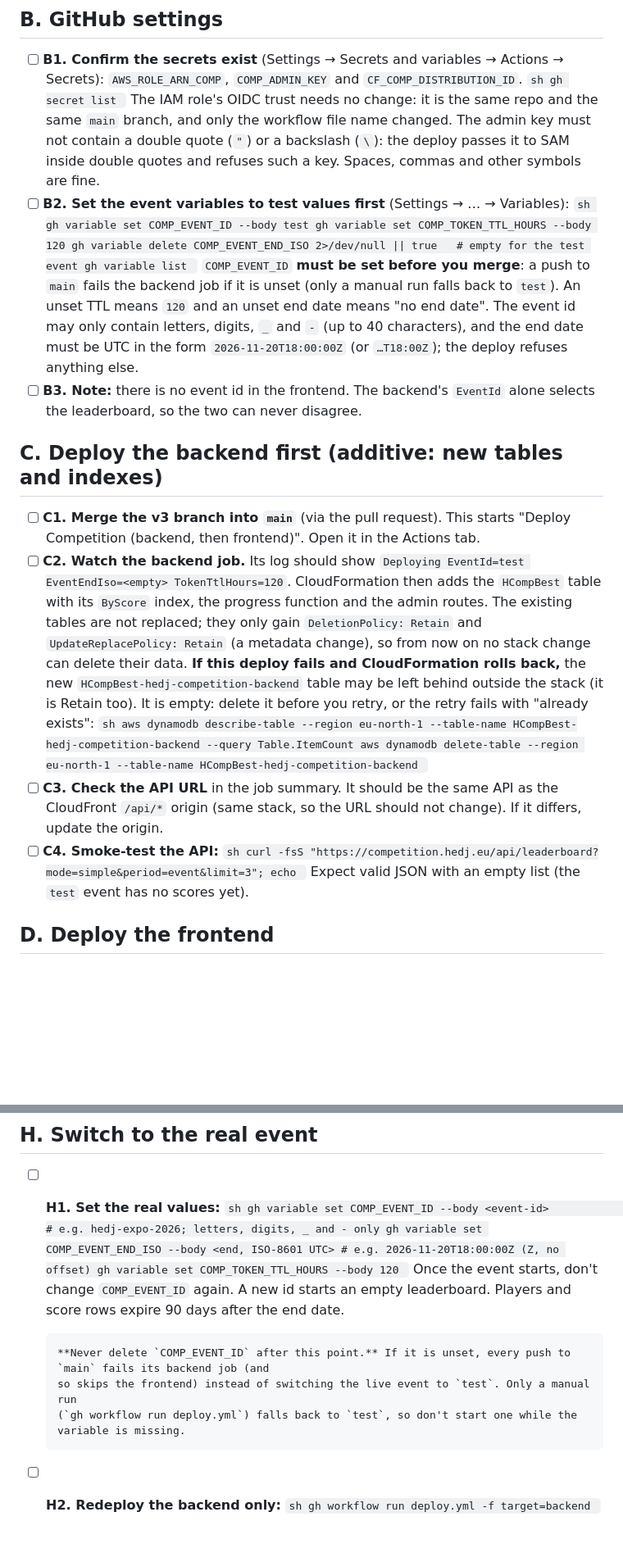
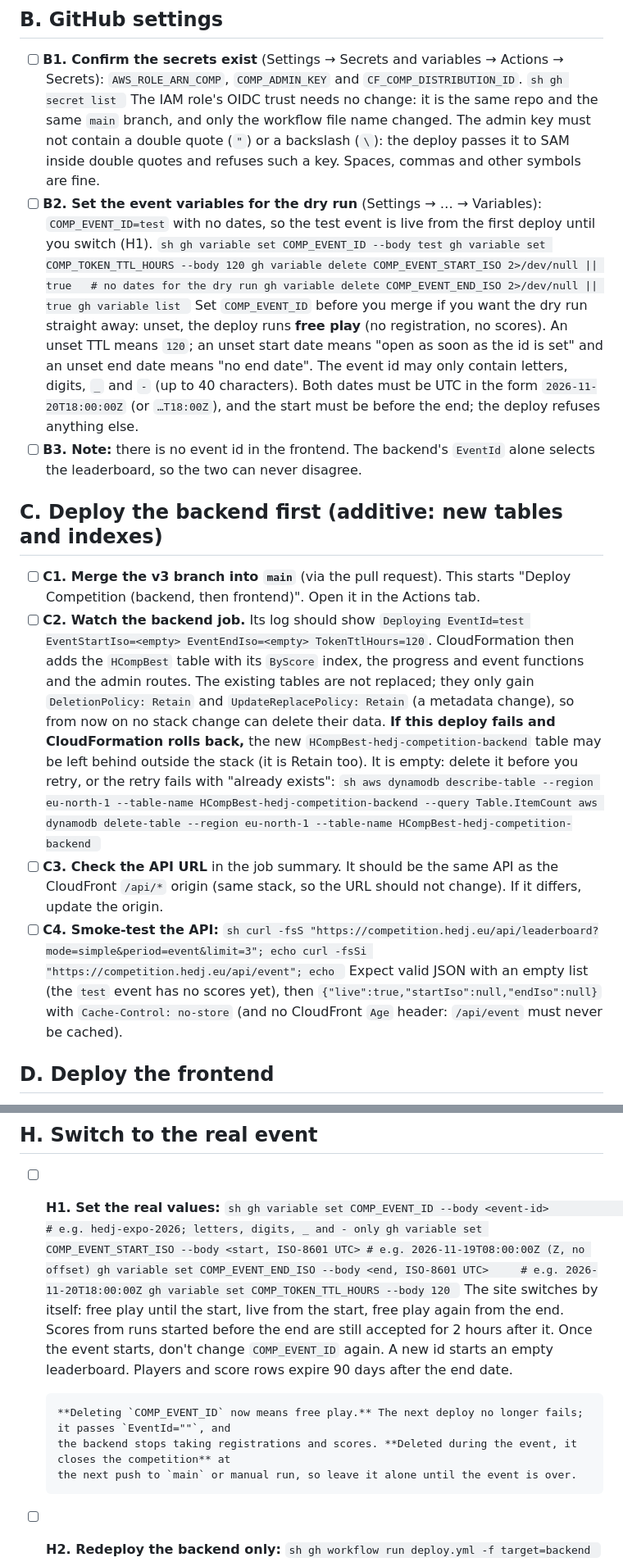
Before and after one commit to Gearoidkeegan/hedj-game-competition, a Markdown page: docs/cutover.md, 2 parts joined by grey strips. Shown at 82% size. Drawn GitHub-style; blank space fills up the shorter version.

````diff
--- a/docs/cutover.md
+++ b/docs/cutover.md
@@ -67,17 +72,20 @@ Names used below:
       The IAM role's OIDC trust needs no change: it is the same repo and the same `main` branch, and only the workflow
       file name changed. The admin key must not contain a double quote (`"`) or a backslash (`\`): the deploy passes
       it to SAM inside double quotes and refuses such a key. Spaces, commas and other symbols are fine.
-- [ ] **B2. Set the event variables to test values first** (Settings → … → Variables):
+- [ ] **B2. Set the event variables for the dry run** (Settings → … → Variables): `COMP_EVENT_ID=test` with no dates,
+      so the test event is live from the first deploy until you switch (H1).
       ```sh
       gh variable set COMP_EVENT_ID --body test
       gh variable set COMP_TOKEN_TTL_HOURS --body 120
-      gh variable delete COMP_EVENT_END_ISO 2>/dev/null || true   # empty for the test event
+      gh variable delete COMP_EVENT_START_ISO 2>/dev/null || true   # no dates for the dry run
+      gh variable delete COMP_EVENT_END_ISO 2>/dev/null || true
       gh variable list
       ```
-      `COMP_EVENT_ID` **must be set before you merge**: a push to `main` fails the backend job if it is unset (only a
-      manual run falls back to `test`). An unset TTL means `120` and an unset end date means "no end date". The event
-      id may only contain letters, digits, `_` and `-` (up to 40 characters), and the end date must be UTC in the form
-      `2026-11-20T18:00:00Z` (or `…T18:00Z`); the deploy refuses anything else.
+      Set `COMP_EVENT_ID` before you merge if you want the dry run straight away: unset, the deploy runs **free play**
+      (no registration, no scores). An unset TTL means `120`; an unset start date means "open as soon as the id is
+      set" and an unset end date means "no end date". The event id may only contain letters, digits, `_` and `-` (up
+      to 40 characters). Both dates must be UTC in the form `2026-11-20T18:00:00Z` (or `…T18:00Z`), and the start must
+      be before the end; the deploy refuses anything else.
 - [ ] **B3. Note:** there is no event id in the frontend. The backend's `EventId` alone selects the leaderboard, so the
       two can never disagree.
 
@@ -85,9 +93,10 @@ Names used below:
 
 - [ ] **C1. Merge the v3 branch into `main`** (via the pull request). This starts "Deploy Competition (backend, then
       frontend)". Open it in the Actions tab.
-- [ ] **C2. Watch the backend job.** Its log should show `Deploying EventId=test EventEndIso=<empty> TokenTtlHours=120`.
-      CloudFormation then adds the `HCompBest` table with its `ByScore` index, the progress function and the admin
-      routes. The existing tables are not replaced; they only gain `DeletionPolicy: Retain` and
+- [ ] **C2. Watch the backend job.** Its log should show
+      `Deploying EventId=test EventStartIso=<empty> EventEndIso=<empty> TokenTtlHours=120`.
+      CloudFormation then adds the `HCompBest` table with its `ByScore` index, the progress and event functions and the
+      admin routes. The existing tables are not replaced; they only gain `DeletionPolicy: Retain` and
       `UpdateReplacePolicy: Retain` (a metadata change), so from now on no stack change can delete their data.
       **If this deploy fails and CloudFormation rolls back,** the new `HCompBest-hedj-competition-backend` table may be
       left behind outside the stack (it is Retain too). It is empty: delete it before you retry, or the retry fails with
@@ -101,8 +110,11 @@ Names used below:
 - [ ] **C4. Smoke-test the API:**
       ```sh
       curl -fsS "https://competition.hedj.eu/api/leaderboard?mode=simple&period=event&limit=3"; echo
+      curl -fsSi "https://competition.hedj.eu/api/event"; echo
       ```
-      Expect valid JSON with an empty list (the `test` event has no scores yet).
+      Expect valid JSON with an empty list (the `test` event has no scores yet), then
+      `{"live":true,"startIso":null,"endIso":null}` with `Cache-Control: no-store` (and no CloudFront `Age` header:
+      `/api/event` must never be cached).
 
 ## D. Deploy the frontend
 
@@ -270,16 +282,19 @@ name and email, or obvious test ones, so you can spot them in the CSV later. Ope
 
 - [ ] **H1. Set the real values:**
       ```sh
-      gh variable set COMP_EVENT_ID --body <event-id>               # e.g. hedj-expo-2026; letters, digits, _ and - only
-      gh variable set COMP_EVENT_END_ISO --body <end, ISO-8601 UTC> # e.g. 2026-11-20T18:00:00Z (Z, no offset)
+      gh variable set COMP_EVENT_ID --body <event-id>                   # e.g. hedj-expo-2026; letters, digits, _ and - only
+      gh variable set COMP_EVENT_START_ISO --body <start, ISO-8601 UTC> # e.g. 2026-11-19T08:00:00Z (Z, no offset)
+      gh variable set COMP_EVENT_END_ISO --body <end, ISO-8601 UTC>     # e.g. 2026-11-20T18:00:00Z
       gh variable set COMP_TOKEN_TTL_HOURS --body 120
       ```
-      Once the event starts, don't change `COMP_EVENT_ID` again. A new id starts an empty leaderboard. Players and
-      score rows expire 90 days after the end date.
+      The site switches by itself: free play until the start, live from the start, free play again from the end.
+      Scores from runs started before the end are still accepted for 2 hours after it. Once the event starts, don't
+      change `COMP_EVENT_ID` again. A new id starts an empty leaderboard. Players and score rows expire 90 days after
+      the end date.
 
-      **Never delete `COMP_EVENT_ID` after this point.** If it is unset, every push to `main` fails its backend job (and
-      so skips the frontend) instead of switching the live event to `test`. Only a manual run
-      (`gh workflow run deploy.yml`) falls back to `test`, so don't start one while the variable is missing.
+      **Deleting `COMP_EVENT_ID` now means free play.** The next deploy no longer fails; it passes `EventId=""`, and
+      the backend stops taking registrations and scores. **Deleted during the event, it closes the competition** at
+      the next push to `main` or manual run, so leave it alone until the event is over.
 - [ ] **H2. Redeploy the backend only:**
       ```sh
       gh workflow run deploy.yml -f target=backend
````
Also changed, not shown: other parts of docs/cutover.md (+19 -1 lines), README.md (+19 -5 lines).
